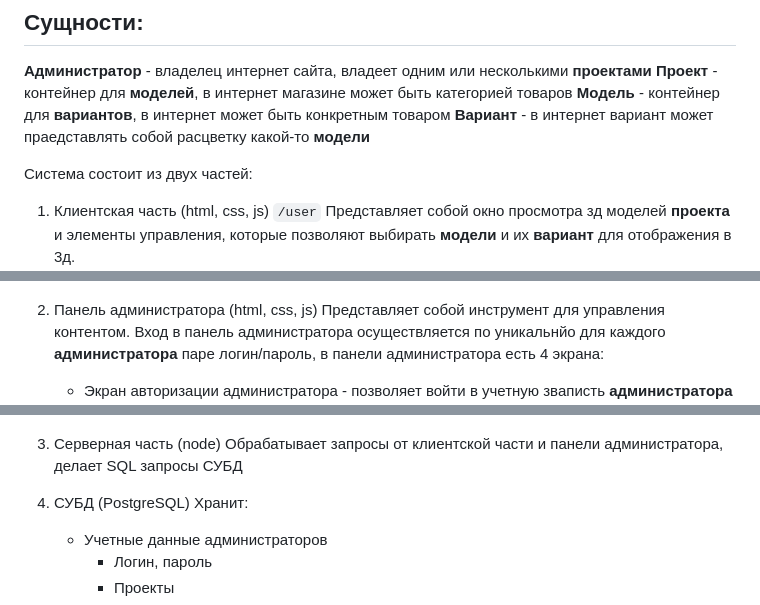
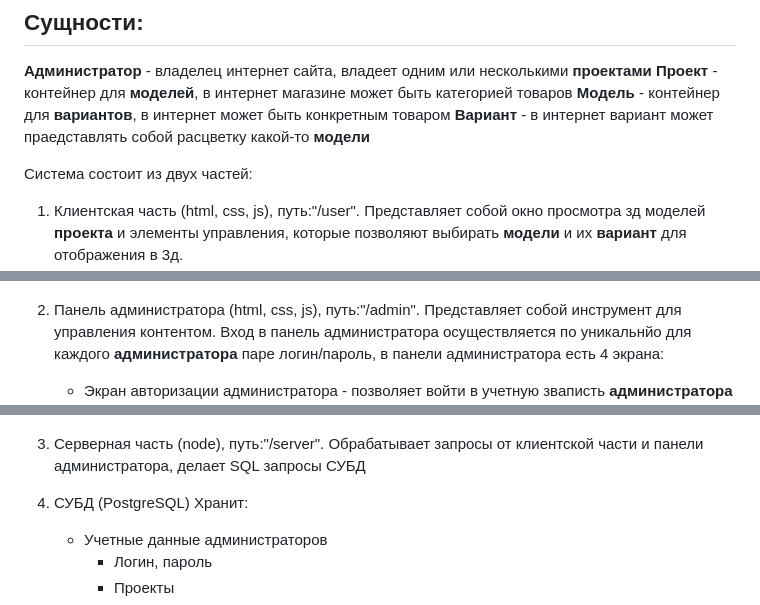
Before and after one commit to SalkovAlexander/ECom-model-viewer, a Markdown page: README.md, 3 parts joined by grey strips. Drawn GitHub-style.

```diff
--- a/README.md
+++ b/README.md
@@ -11,12 +11,11 @@
 
 
 Система состоит из двух частей:
-1. Клиентская часть (html, css, js)
-    `/user`
+1. Клиентская часть (html, css, js), путь:"/user".
     Представляет собой окно просмотра зд моделей **проекта** и элементы управления, которые позволяют выбирать **модели** и их **вариант** для отображения в 3д.
     ![Клиентская часть](Readme_content/player.png)
 
-2. Панель администратора (html, css, js)
+2. Панель администратора (html, css, js), путь:"/admin".
     Представляет собой инструмент для управления контентом. Вход в панель администратора
     осуществляется по уникальнйо для каждого **администратора** паре логин/пароль,
     в панели администратора есть 4 экрана:
@@ -42,7 +41,7 @@
         + Предпросмотр вариантов
         ![ан управления вариантами](Readme_content/variants.png)
 
-3. Серверная часть (node)
+3. Серверная часть (node), путь:"/server".
     Обрабатывает запросы от клиентской части и панели администратора, делает SQL запросы СУБД
 
 4. СУБД (PostgreSQL)
```
